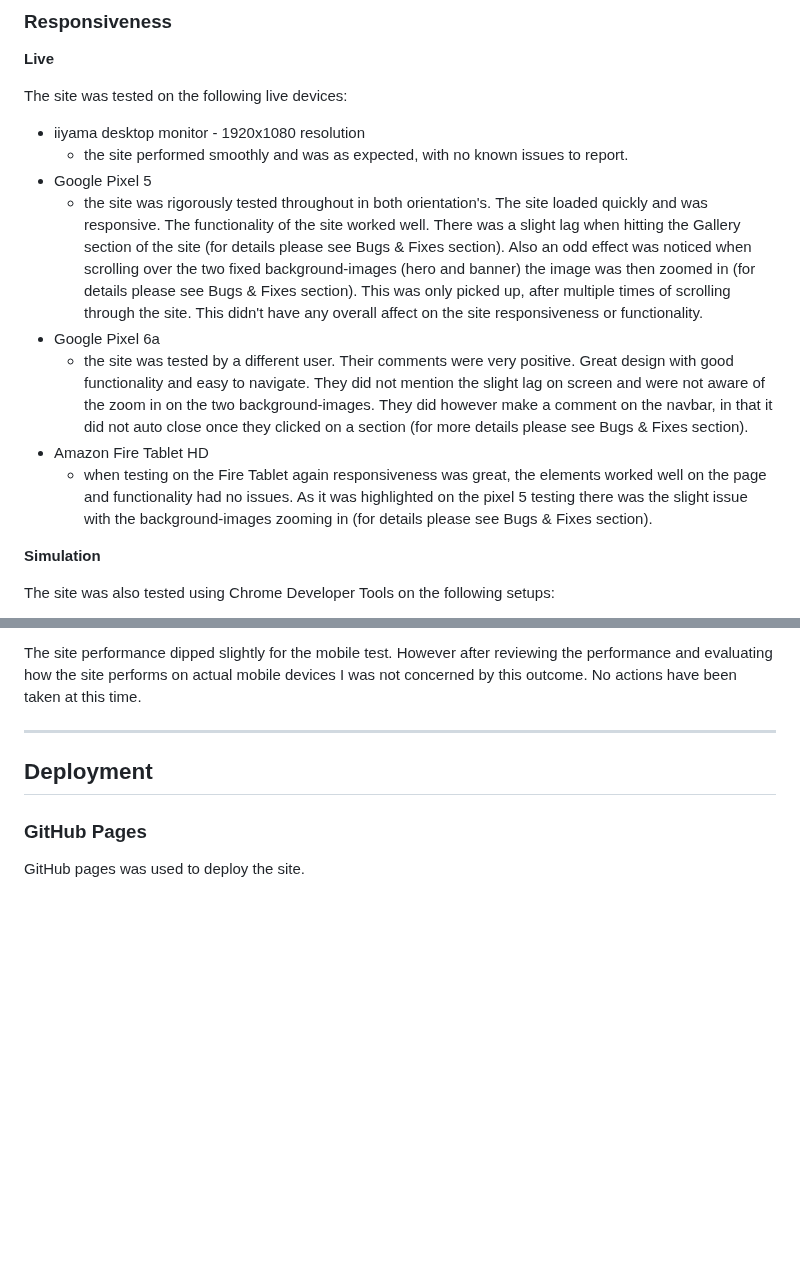
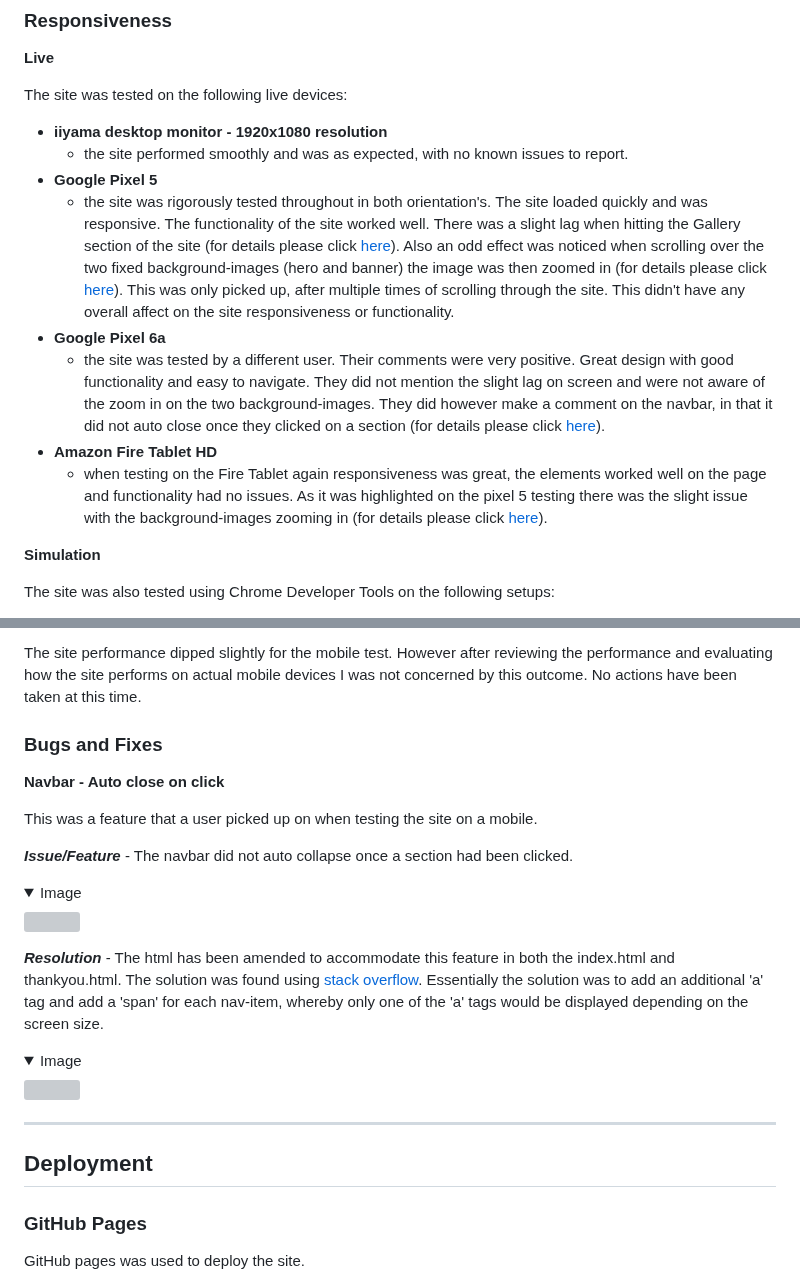
Before and after one commit to DaveWhiteh/WhiteWalkies, a Markdown page: README.md, 2 parts joined by grey strips. Drawn GitHub-style; folded sections open; blank space fills up the shorter version; grey boxes are pictures that could not be loaded.

Commit message:
Add bugsandfixes/navbar issue to README.md

```diff
--- a/README.md
+++ b/README.md
@@ -682,14 +682,14 @@ The validation site W3C CSS Validation Service was used to validate the CSS. No
 **Live**
 
 The site was tested on the following live devices:
-+ iiyama desktop monitor - 1920x1080 resolution
++ **iiyama desktop monitor - 1920x1080 resolution**
     + the site performed smoothly and was as expected, with no known issues to report.
-+ Google Pixel 5
-    + the site was rigorously tested throughout in both orientation's. The site loaded quickly and was responsive. The functionality of the site worked well. There was a slight lag when hitting the Gallery section of the site (for details please see Bugs & Fixes section). Also an odd effect was noticed when scrolling over the two fixed background-images (hero and banner) the image was then zoomed in (for details please see Bugs & Fixes section). This was only picked up, after multiple times of scrolling through the site. This didn't have any overall affect on the site responsiveness or functionality.
-+ Google Pixel 6a
-    + the site was tested by a different user. Their comments were very positive. Great design with good functionality and easy to navigate. They did not mention the slight lag on screen and were not aware of the zoom in on the two background-images. They did however make a comment on the navbar, in that it did not auto close once they clicked on a section (for more details please see Bugs & Fixes section).
-+ Amazon Fire Tablet HD
-    + when testing on the Fire Tablet again responsiveness was great, the elements worked well on the page and functionality had no issues. As it was highlighted on the pixel 5 testing there was the slight issue with the background-images zooming in (for details please see Bugs & Fixes section).
++ **Google Pixel 5**
+    + the site was rigorously tested throughout in both orientation's. The site loaded quickly and was responsive. The functionality of the site worked well. There was a slight lag when hitting the Gallery section of the site (for details please click [here](#bugs-and-fixes)). Also an odd effect was noticed when scrolling over the two fixed background-images (hero and banner) the image was then zoomed in (for details please click [here](#bugs-and-fixes)). This was only picked up, after multiple times of scrolling through the site. This didn't have any overall affect on the site responsiveness or functionality.
++ **Google Pixel 6a**
+    + the site was tested by a different user. Their comments were very positive. Great design with good functionality and easy to navigate. They did not mention the slight lag on screen and were not aware of the zoom in on the two background-images. They did however make a comment on the navbar, in that it did not auto close once they clicked on a section (for details please click [here](#bugs-and-fixes)).
++ **Amazon Fire Tablet HD**
+    + when testing on the Fire Tablet again responsiveness was great, the elements worked well on the page and functionality had no issues. As it was highlighted on the pixel 5 testing there was the slight issue with the background-images zooming in (for details please click [here](#bugs-and-fixes)).
 
 **Simulation**
 
@@ -742,6 +742,26 @@ The site performed really well in the Lighthouse test for the desktop.
 </details>
 
 The site performance dipped slightly for the mobile test. However after reviewing the performance and evaluating how the site performs on actual mobile devices I was not concerned by this outcome. No actions have been taken at this time.
+
+### **Bugs and Fixes**
+
+**Navbar - Auto close on click**
+
+This was a feature that a user picked up on when testing the site on a mobile.
+
+***Issue/Feature*** - The navbar did not auto collapse once a section had been clicked.
+
+<details>
+<summary>Image</summary>
+<img src="assets/images/readme/bugsfixes-navbar-issue.jpg" width="350">
+</details>
+
+***Resolution*** - The html has been amended to accommodate this feature in both the index.html and thankyou.html. The solution was found using [stack overflow](https://stackoverflow.com/questions/42401606/how-to-hide-collapsible-bootstrap-navbar-on-click). Essentially the solution was to add an additional 'a' tag and add a 'span' for each nav-item, whereby only one of the 'a' tags would be displayed depending on the screen size.
+
+<details>
+<summary>Image</summary>
+<img src="assets/images/readme/bugsfixes-navbar-resolution.jpg" width="350">
+</details>
 
 ---
 
```
